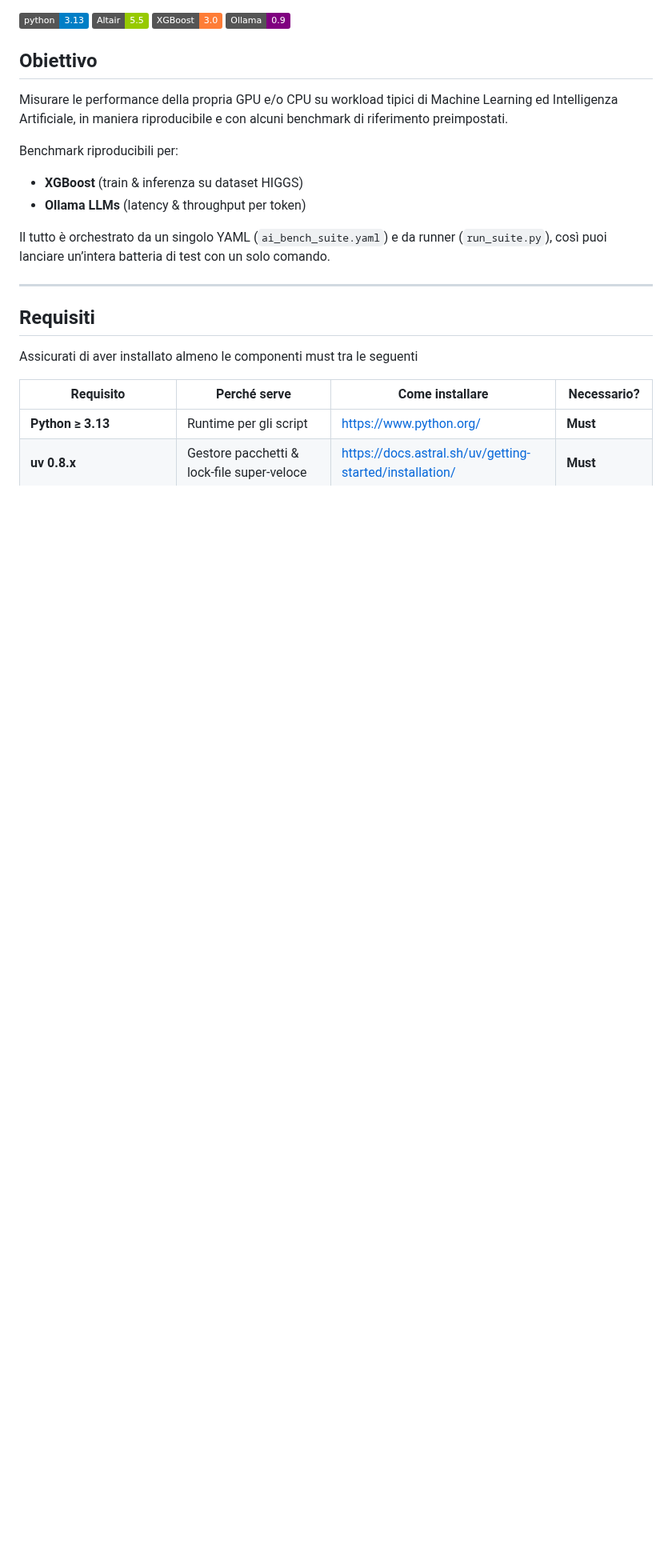
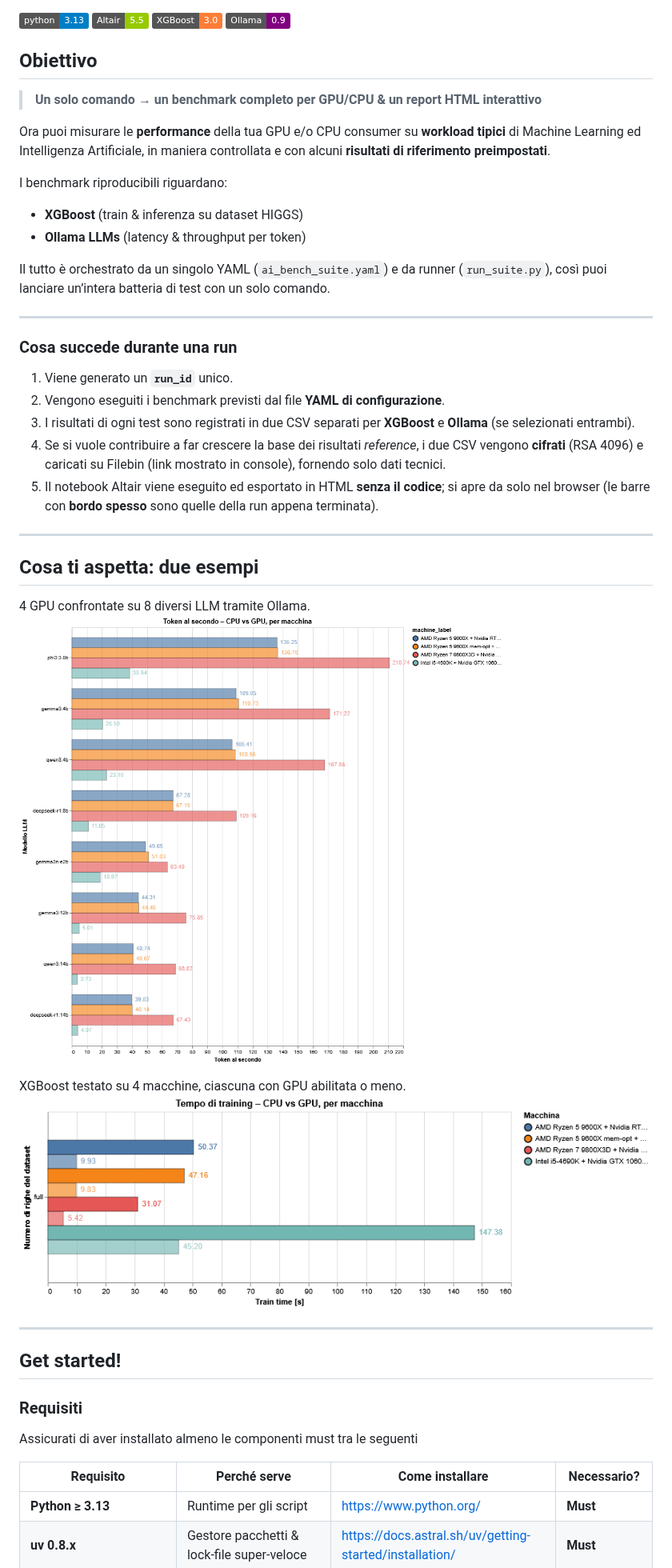
Before and after one commit to albedan/ai-ml-gpu-bench, a Markdown page: README.md, the part around one of its changes. Shown at 80% size. Rendered like a GitHub page; pictures changed too: images/visualization_ollama.png (added), images/visualization_xgboost.png (added); badges without logos; blank space fills up the shorter version.

Commit message:
Condivisione risultati. Aggiunta run_id. Automazione produzione notebook

```diff
--- a/README.md
+++ b/README.md
@@ -6,9 +6,12 @@
 ![Ollama](https://img.shields.io/badge/Ollama-0.9-purple)
 
 ## Obiettivo
-Misurare le performance della propria GPU e/o CPU su workload tipici di Machine Learning ed Intelligenza Artificiale, in maniera riproducibile e con alcuni benchmark di riferimento preimpostati.
 
-Benchmark riproducibili per:
+> **Un solo comando → un benchmark completo per GPU/CPU & un report HTML interattivo**
+
+Ora puoi misurare le **performance** della tua GPU e/o CPU consumer su **workload tipici** di Machine Learning ed Intelligenza Artificiale, in maniera controllata e con alcuni **risultati di riferimento preimpostati**.
+
+I benchmark riproducibili riguardano:
 
 - **XGBoost** (train & inferenza su dataset HIGGS)
 - **Ollama LLMs** (latency & throughput per token)
@@ -17,7 +20,30 @@ Il tutto è orchestrato da un singolo YAML (`ai_bench_suite.yaml`) e da runner (
 
 ---
 
-## Requisiti
+### Cosa succede durante una run
+
+1. Viene generato un **`run_id`** unico.
+2. Vengono eseguiti i benchmark previsti dal file **YAML di configurazione**.
+3. I risultati di ogni test sono registrati in due CSV separati per **XGBoost** e **Ollama** (se selezionati entrambi).
+4. Se si vuole contribuire a far crescere la base dei risultati *reference*, i due CSV vengono **cifrati** (RSA 4096) e caricati su Filebin (link mostrato in console), fornendo solo dati tecnici.
+5. Il notebook Altair viene eseguito ed esportato in HTML **senza il codice**; si apre da solo nel browser (le barre con **bordo spesso** sono quelle della run appena terminata).
+
+---
+
+## Cosa ti aspetta: due esempi
+
+4 GPU confrontate su 8 diversi LLM tramite Ollama.
+![Dashboard Altair Ollama](images/visualization_ollama.png)
+
+
+XGBoost testato su 4 macchine, ciascuna con GPU abilitata o meno.
+![Dashboard Altair XGBoost](images/visualization_xgboost.png)
+
+---
+
+## Get started!
+
+### Requisiti
 
 Assicurati di aver installato almeno le componenti must tra le seguenti
 
```
Also changed, not shown: other parts of README.md (+19 -42 lines), images/ollama_tokens_per_second.png (deleted), images/xgboost_train_time.png (deleted), 13 other files.
